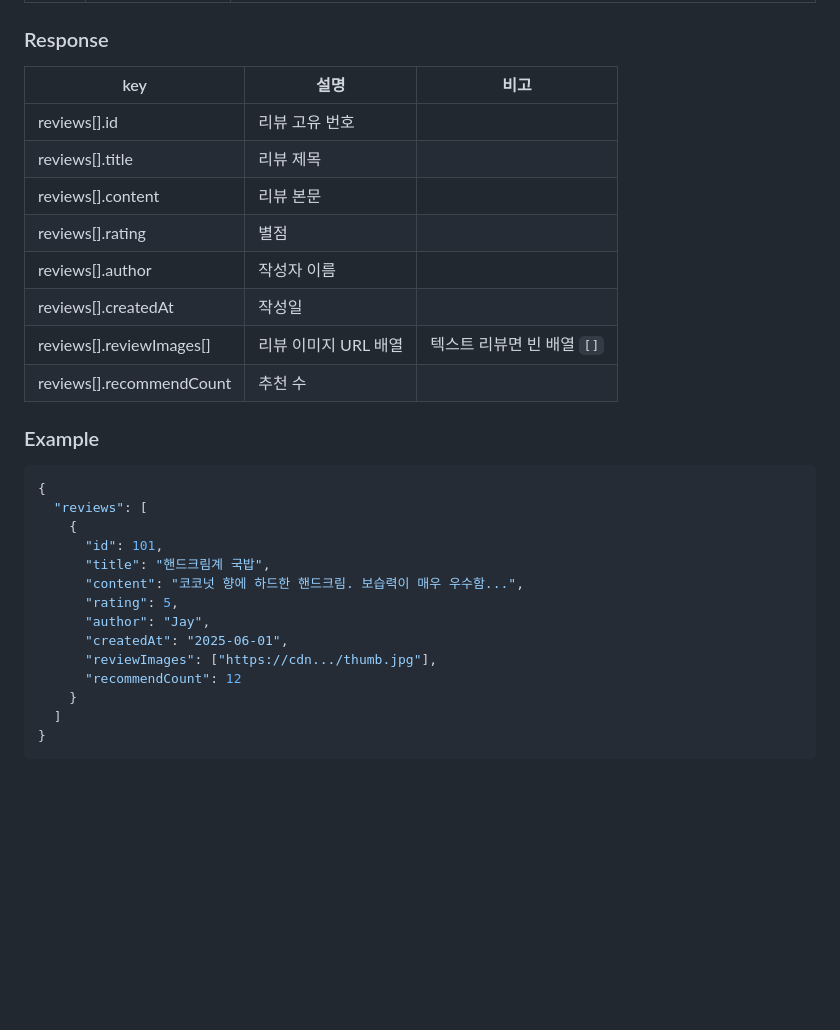
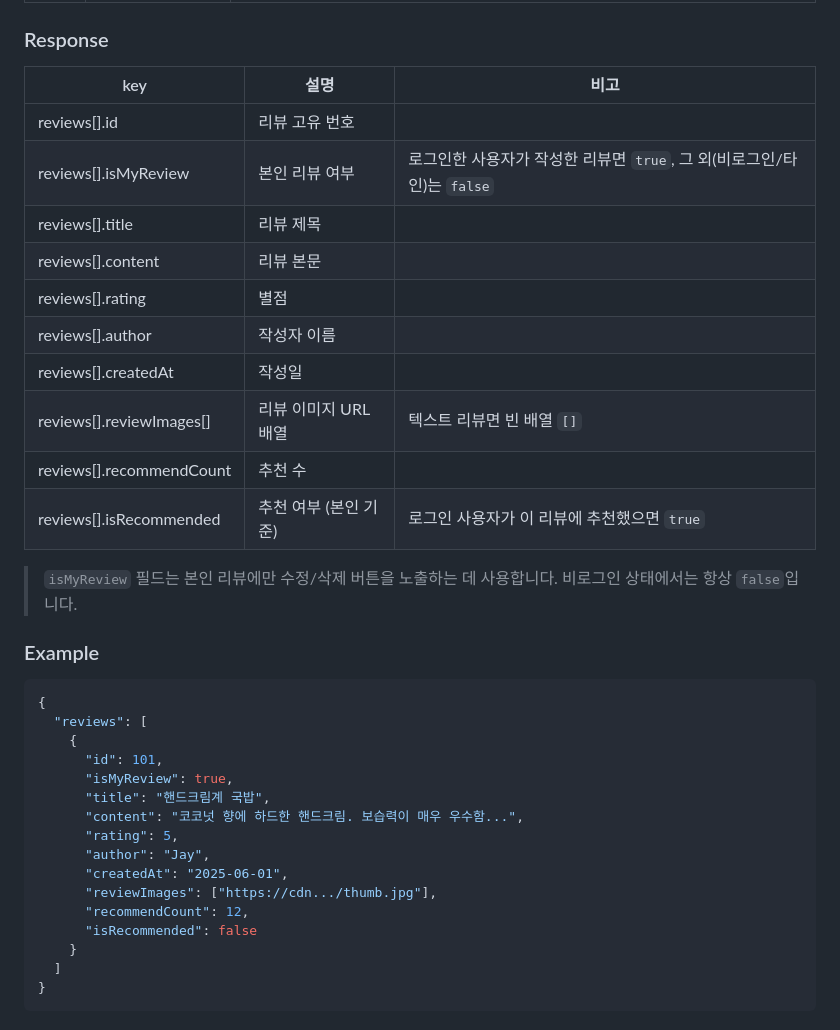
Before and after one commit to FRONTENDBOOTCAMP-17th/loccishop, a Markdown page: docs/api/reviews.md, the part around the change. Drawn GitHub-style; blank space fills up the shorter version.

```diff
--- a/docs/api/reviews.md
+++ b/docs/api/reviews.md
@@ -109,16 +109,20 @@ console.log(result.data.imageUrl);
 
 ### Response
 
-| key                      | 설명                 | 비고                       |
-| ------------------------ | -------------------- | -------------------------- |
-| reviews[].id             | 리뷰 고유 번호       |                            |
-| reviews[].title          | 리뷰 제목            |                            |
-| reviews[].content        | 리뷰 본문            |                            |
-| reviews[].rating         | 별점                 |                            |
-| reviews[].author         | 작성자 이름          |                            |
-| reviews[].createdAt      | 작성일               |                            |
-| reviews[].reviewImages[] | 리뷰 이미지 URL 배열 | 텍스트 리뷰면 빈 배열 `[]` |
-| reviews[].recommendCount | 추천 수              |                            |
+| key                      | 설명                 | 비고                                                                |
+| ------------------------ | -------------------- | ------------------------------------------------------------------- |
+| reviews[].id             | 리뷰 고유 번호       |                                                                     |
+| reviews[].isMyReview     | 본인 리뷰 여부       | 로그인한 사용자가 작성한 리뷰면 `true`, 그 외(비로그인/타인)는 `false` |
+| reviews[].title          | 리뷰 제목            |                                                                     |
+| reviews[].content        | 리뷰 본문            |                                                                     |
+| reviews[].rating         | 별점                 |                                                                     |
+| reviews[].author         | 작성자 이름          |                                                                     |
+| reviews[].createdAt      | 작성일               |                                                                     |
+| reviews[].reviewImages[] | 리뷰 이미지 URL 배열 | 텍스트 리뷰면 빈 배열 `[]`                                          |
+| reviews[].recommendCount | 추천 수              |                                                                     |
+| reviews[].isRecommended  | 추천 여부 (본인 기준) | 로그인 사용자가 이 리뷰에 추천했으면 `true`                         |
+
+> `isMyReview` 필드는 본인 리뷰에만 수정/삭제 버튼을 노출하는 데 사용합니다. 비로그인 상태에서는 항상 `false`입니다.
 
 ### Example
 
@@ -127,13 +131,15 @@ console.log(result.data.imageUrl);
   "reviews": [
     {
       "id": 101,
+      "isMyReview": true,
       "title": "핸드크림계 국밥",
       "content": "코코넛 향에 하드한 핸드크림. 보습력이 매우 우수함...",
       "rating": 5,
       "author": "Jay",
       "createdAt": "2025-06-01",
       "reviewImages": ["https://cdn.../thumb.jpg"],
-      "recommendCount": 12
+      "recommendCount": 12,
+      "isRecommended": false
     }
   ]
 }
```
Also changed, not shown: docs/api/review_is_my_review_guide.md (added, +231 -0 lines).
